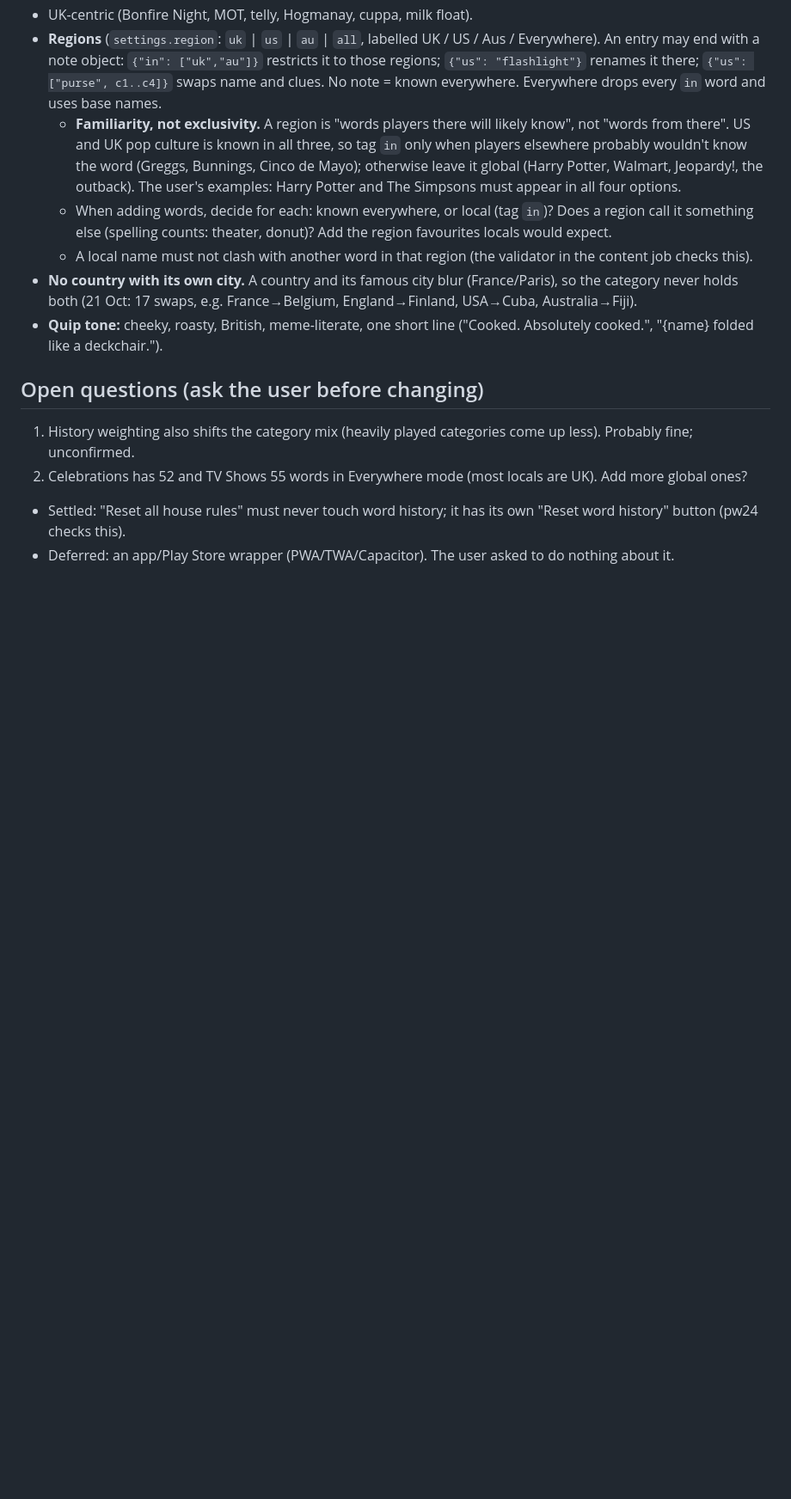
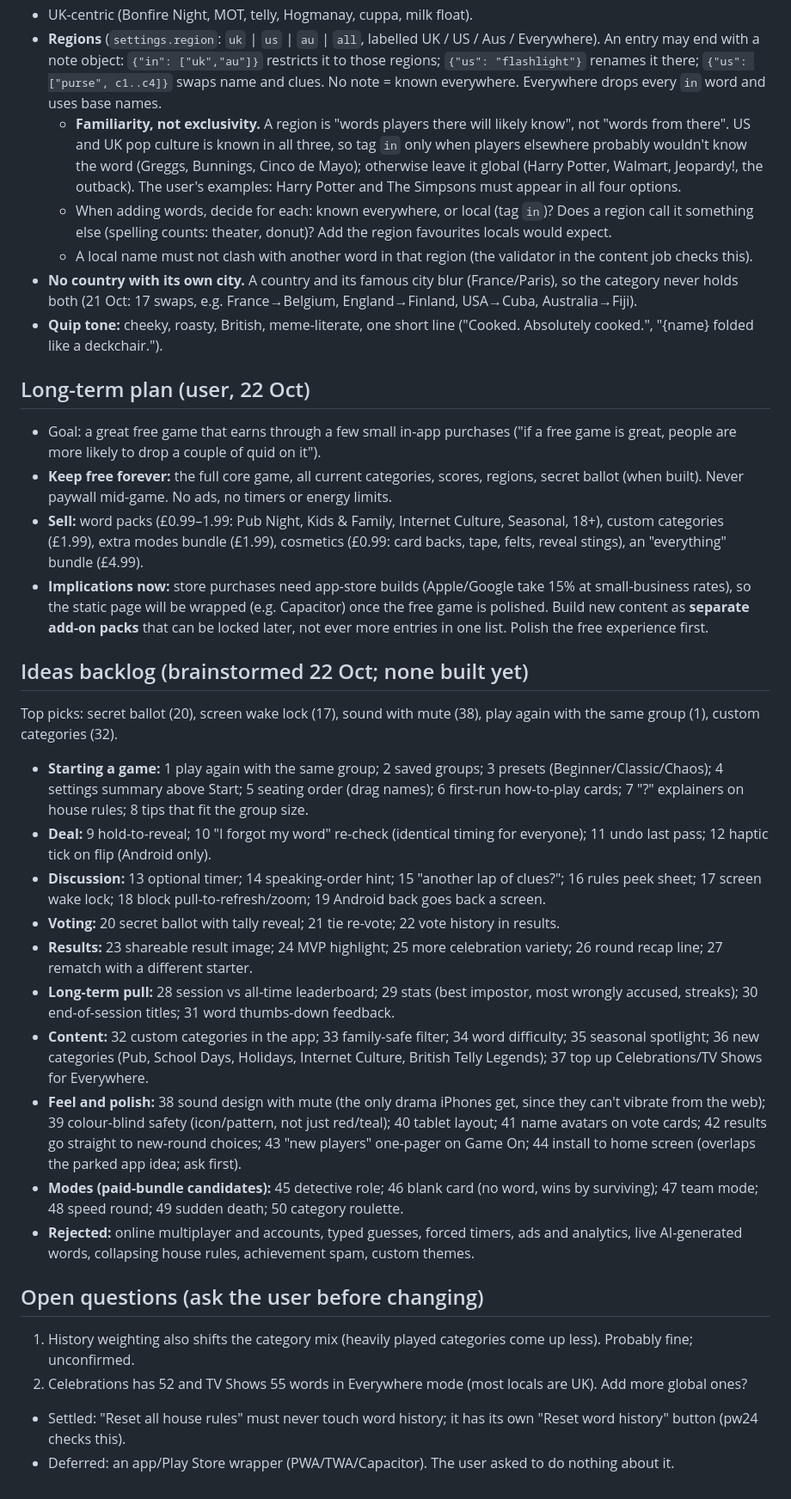
Before and after one commit to sweatyratman/Imposter, a Markdown page: CLAUDE.md, the part around the change. Shown at 86% size. Drawn GitHub-style; blank space fills up the shorter version.

Commit message:
Record long-term plan and ideas backlog in CLAUDE.md
Co-Authored-By: Claude Opus 5.5 <noreply@anthropic.com>
Claude-Session: https://claude.ai/code/session_017CxsszUvmSwREHRWXqGpKa

```diff
--- a/CLAUDE.md
+++ b/CLAUDE.md
@@ -126,6 +126,25 @@ These are the "established comprehensive playtester rules":
 - **No country with its own city.** A country and its famous city blur (France/Paris), so the category never holds both (21 Oct: 17 swaps, e.g. France→Belgium, England→Finland, USA→Cuba, Australia→Fiji).
 - **Quip tone:** cheeky, roasty, British, meme-literate, one short line ("Cooked. Absolutely cooked.", "{name} folded like a deckchair.").
 
+## Long-term plan (user, 22 Oct)
+- Goal: a great free game that earns through a few small in-app purchases ("if a free game is great, people are more likely to drop a couple of quid on it").
+- **Keep free forever:** the full core game, all current categories, scores, regions, secret ballot (when built). Never paywall mid-game. No ads, no timers or energy limits.
+- **Sell:** word packs (£0.99–1.99: Pub Night, Kids & Family, Internet Culture, Seasonal, 18+), custom categories (£1.99), extra modes bundle (£1.99), cosmetics (£0.99: card backs, tape, felts, reveal stings), an "everything" bundle (£4.99).
+- **Implications now:** store purchases need app-store builds (Apple/Google take 15% at small-business rates), so the static page will be wrapped (e.g. Capacitor) once the free game is polished. Build new content as **separate add-on packs** that can be locked later, not ever more entries in one list. Polish the free experience first.
+
+## Ideas backlog (brainstormed 22 Oct; none built yet)
+Top picks: secret ballot (20), screen wake lock (17), sound with mute (38), play again with the same group (1), custom categories (32).
+- **Starting a game:** 1 play again with the same group; 2 saved groups; 3 presets (Beginner/Classic/Chaos); 4 settings summary above Start; 5 seating order (drag names); 6 first-run how-to-play cards; 7 "?" explainers on house rules; 8 tips that fit the group size.
+- **Deal:** 9 hold-to-reveal; 10 "I forgot my word" re-check (identical timing for everyone); 11 undo last pass; 12 haptic tick on flip (Android only).
+- **Discussion:** 13 optional timer; 14 speaking-order hint; 15 "another lap of clues?"; 16 rules peek sheet; 17 screen wake lock; 18 block pull-to-refresh/zoom; 19 Android back goes back a screen.
+- **Voting:** 20 secret ballot with tally reveal; 21 tie re-vote; 22 vote history in results.
+- **Results:** 23 shareable result image; 24 MVP highlight; 25 more celebration variety; 26 round recap line; 27 rematch with a different starter.
+- **Long-term pull:** 28 session vs all-time leaderboard; 29 stats (best impostor, most wrongly accused, streaks); 30 end-of-session titles; 31 word thumbs-down feedback.
+- **Content:** 32 custom categories in the app; 33 family-safe filter; 34 word difficulty; 35 seasonal spotlight; 36 new categories (Pub, School Days, Holidays, Internet Culture, British Telly Legends); 37 top up Celebrations/TV Shows for Everywhere.
+- **Feel and polish:** 38 sound design with mute (the only drama iPhones get, since they can't vibrate from the web); 39 colour-blind safety (icon/pattern, not just red/teal); 40 tablet layout; 41 name avatars on vote cards; 42 results go straight to new-round choices; 43 "new players" one-pager on Game On; 44 install to home screen (overlaps the parked app idea; ask first).
+- **Modes (paid-bundle candidates):** 45 detective role; 46 blank card (no word, wins by surviving); 47 team mode; 48 speed round; 49 sudden death; 50 category roulette.
+- **Rejected:** online multiplayer and accounts, typed guesses, forced timers, ads and analytics, live AI-generated words, collapsing house rules, achievement spam, custom themes.
+
 ## Open questions (ask the user before changing)
 1. History weighting also shifts the category mix (heavily played categories come up less). Probably fine; unconfirmed.
 2. Celebrations has 52 and TV Shows 55 words in Everywhere mode (most locals are UK). Add more global ones?
```
